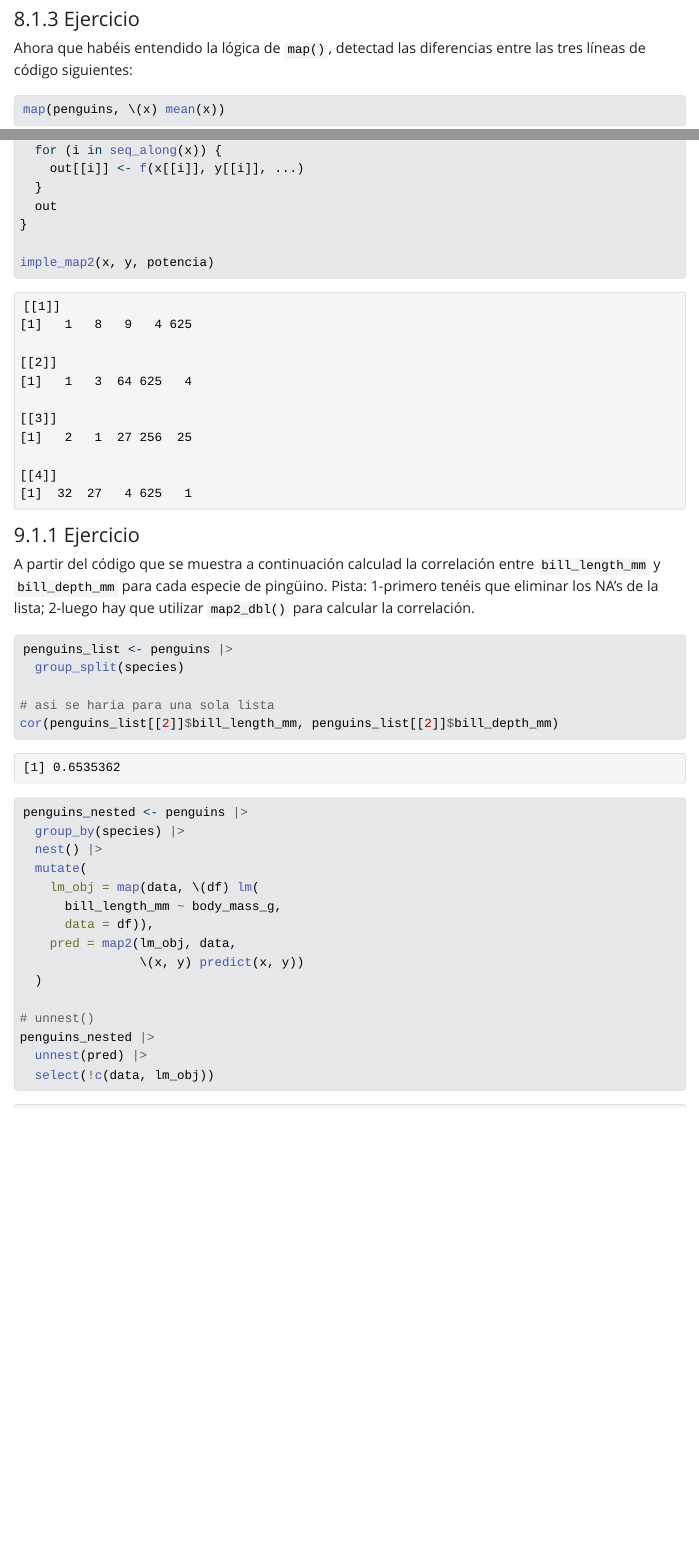
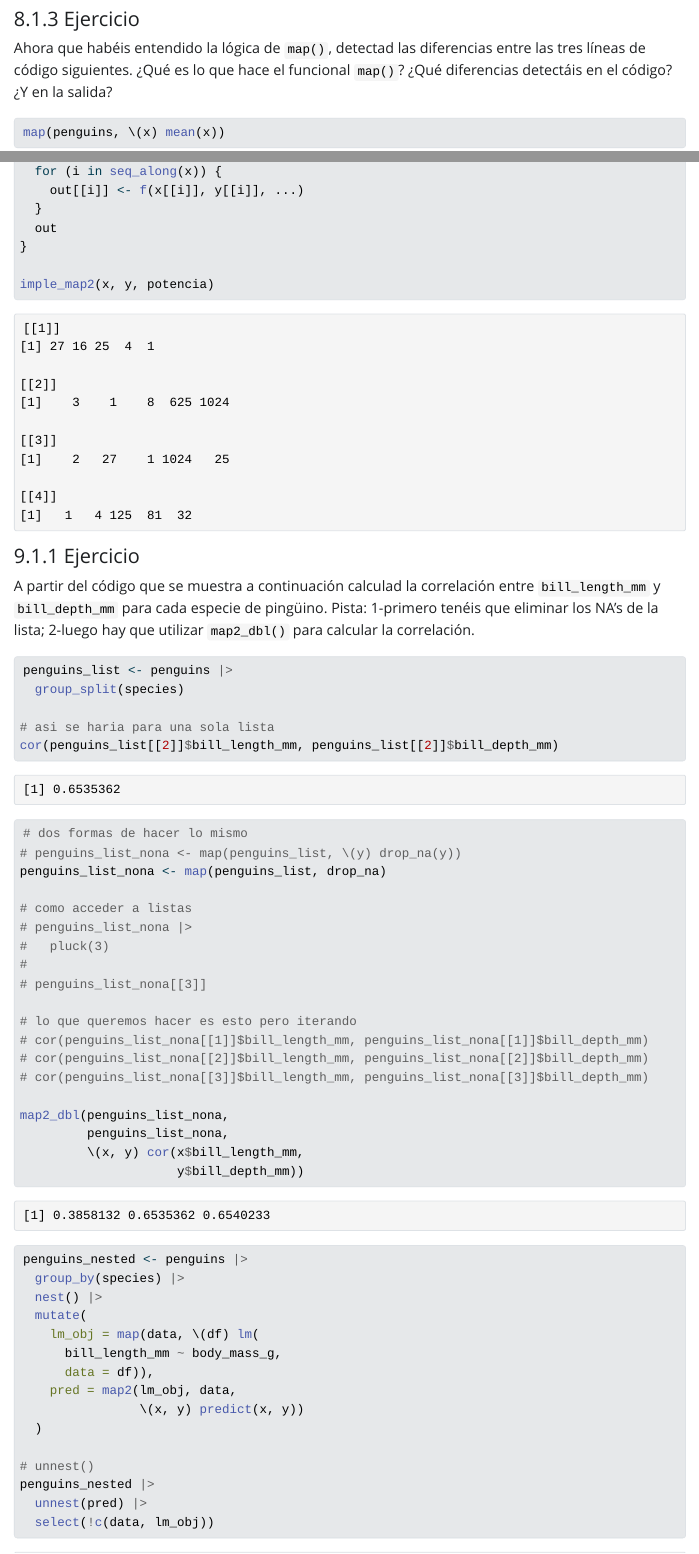
Before and after one commit to DatSciR/intro_prog_fun, a Quarto document (USAL/intro_prog_fun.qmd): the page in a window 1100 px wide, from 1230 px down, and a second part further down, joined at a grey line. The pictures show the output file USAL/intro_prog_fun.html that the author committed with the source, opened offline; folded parts are opened; Quarto's library style sheets are replaced by a plain one without menus; long lines of code are wrapped.

Commit message:
resuelvo ejercicio clase

````diff
--- a/USAL/intro_prog_fun.qmd
+++ b/USAL/intro_prog_fun.qmd
@@ -837,7 +837,7 @@ Las funciones de {purrr} están escritas en C para maximizar el rendimiento, con
 
 #### Ejercicio
 
-Ahora que habéis entendido la lógica de `map()`, detectad las diferencias entre las tres líneas de código siguientes:
+Ahora que habéis entendido la lógica de `map()`, detectad las diferencias entre las tres líneas de código siguientes. ¿Qué es lo que hace el funcional `map()`? ¿Qué diferencias detectáis en el código? ¿Y en la salida?
 
 ```{r argumentos_adicionales}
 
@@ -916,6 +916,8 @@ potencia <- function(base, exponente) {
   base ^ exponente
 }
 
+set.seed(123)
+
 x <- map(1:4, \(x) sample(5))
 y <- map(1:4, \(x) sample(5))
 
@@ -952,6 +954,26 @@ penguins_list <- penguins |>
 
 # asi se haria para una sola lista
 cor(penguins_list[[2]]$bill_length_mm, penguins_list[[2]]$bill_depth_mm)
+
+# dos formas de hacer lo mismo
+# penguins_list_nona <- map(penguins_list, \(y) drop_na(y))
+penguins_list_nona <- map(penguins_list, drop_na)
+
+# como acceder a listas
+# penguins_list_nona |>
+#   pluck(3)
+#
+# penguins_list_nona[[3]]
+
+# lo que queremos hacer es esto pero iterando
+# cor(penguins_list_nona[[1]]$bill_length_mm, penguins_list_nona[[1]]$bill_depth_mm)
+# cor(penguins_list_nona[[2]]$bill_length_mm, penguins_list_nona[[2]]$bill_depth_mm)
+# cor(penguins_list_nona[[3]]$bill_length_mm, penguins_list_nona[[3]]$bill_depth_mm)
+
+map2_dbl(penguins_list_nona,
+         penguins_list_nona,
+         \(x, y) cor(x$bill_length_mm,
+                     y$bill_depth_mm))
 
 ```
 
````
Also changed, not shown: USAL/intro_prog_fun.html, USAL/intro_prog_fun.md, USAL/intro_prog_fun_files/figure-commonmark/codigo_repetido_avanzado-1.png, USAL/intro_prog_fun_files/figure-commonmark/codigo_repetido_avanzado-2.png, USAL/intro_prog_fun_files/figure-commonmark/codigo_repetido_avanzado-3.png, USAL/intro_prog_fun_files/figure-commonmark/funcion_pruebas-1.png, USAL/intro_prog_fun_files/figure-commonmark/funcion_pruebas-2.png, USAL/intro_prog_fun_files/figure-commonmark/funcion_pruebas-3.png, USAL/intro_prog_fun_files/figure-commonmark/funcion_simplificar-1.png, USAL/intro_prog_fun_files/figure-commonmark/funcion_simplificar_2-1.png, USAL/intro_prog_fun_files/figure-html/codigo_repetido_avanzado-1.png, USAL/intro_prog_fun_files/figure-html/codigo_repetido_avanzado-2.png, USAL/intro_prog_fun_files/figure-html/codigo_repetido_avanzado-3.png, USAL/intro_prog_fun_files/figure-html/funcion_pruebas-1.png, 5 more files.
